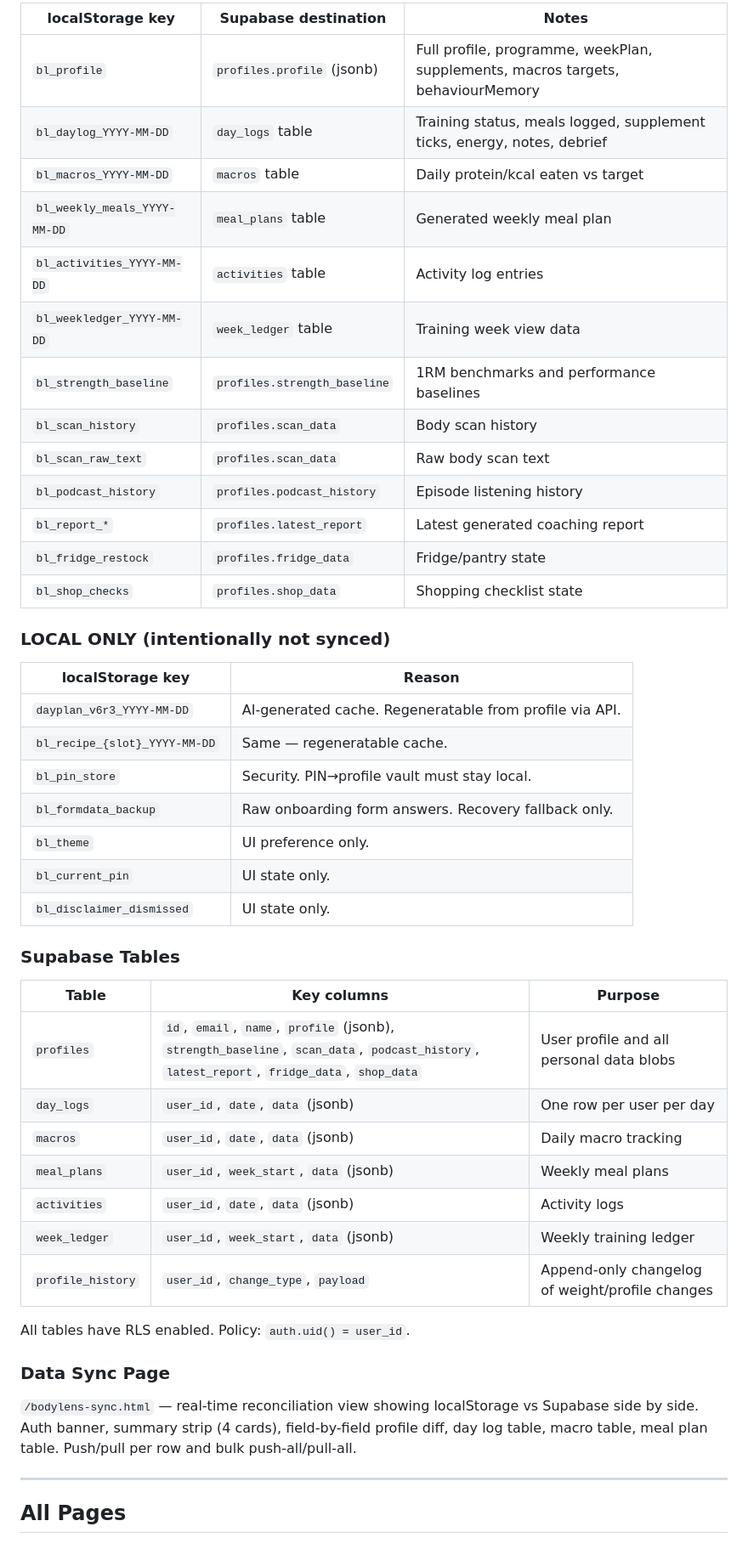
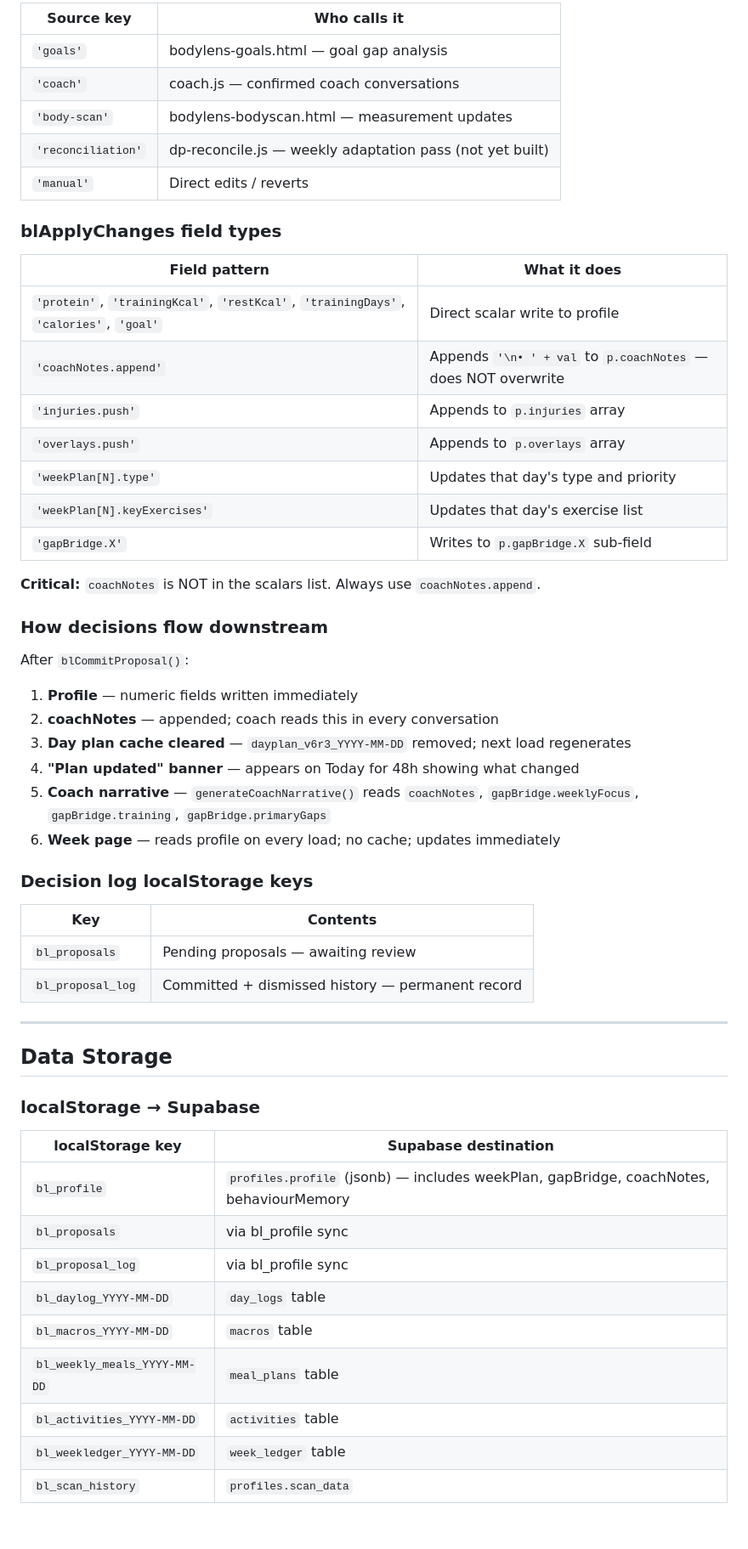
Before and after one commit to Schnufdi/Soma, a Markdown page: README.md, the part around one of its changes. Shown at 85% size. Drawn GitHub-style.

```diff
--- a/README.md
+++ b/README.md
@@ -59,51 +70,58 @@ On sign-in, `BL.restoreHistory()` pulls the last 30 days of data from Supabase b
 
-| localStorage key | Supabase destination | Notes |
-|-----------------|---------------------|-------|
-| `bl_profile` | `profiles.profile` (jsonb) | Full profile, programme, weekPlan, supplements, macros targets, behaviourMemory |
-| `bl_daylog_YYYY-MM-DD` | `day_logs` table | Training status, meals logged, supplement ticks, energy, notes, debrief |
-| `bl_macros_YYYY-MM-DD` | `macros` table | Daily protein/kcal eaten vs target |
-| `bl_weekly_meals_YYYY-MM-DD` | `meal_plans` table | Generated weekly meal plan |
-| `bl_activities_YYYY-MM-DD` | `activities` table | Activity log entries |
-| `bl_weekledger_YYYY-MM-DD` | `week_ledger` table | Training week view data |
-| `bl_strength_baseline` | `profiles.strength_baseline` | 1RM benchmarks and performance baselines |
-| `bl_scan_history` | `profiles.scan_data` | Body scan history |
-| `bl_scan_raw_text` | `profiles.scan_data` | Raw body scan text |
-| `bl_podcast_history` | `profiles.podcast_history` | Episode listening history |
-| `bl_report_*` | `profiles.latest_report` | Latest generated coaching report |
-| `bl_fridge_restock` | `profiles.fridge_data` | Fridge/pantry state |
-| `bl_shop_checks` | `profiles.shop_data` | Shopping checklist state |
+| Source key | Who calls it |
+|------------|-------------|
+| `'goals'` | bodylens-goals.html — goal gap analysis |
+| `'coach'` | coach.js — confirmed coach conversations |
+| `'body-scan'` | bodylens-bodyscan.html — measurement updates |
+| `'reconciliation'` | dp-reconcile.js — weekly adaptation pass (not yet built) |
+| `'manual'` | Direct edits / reverts |
 
-### LOCAL ONLY (intentionally not synced)
+### blApplyChanges field types
 
-| localStorage key | Reason |
-|-----------------|--------|
-| `dayplan_v6r3_YYYY-MM-DD` | AI-generated cache. Regeneratable from profile via API. |
-| `bl_recipe_{slot}_YYYY-MM-DD` | Same — regeneratable cache. |
-| `bl_pin_store` | Security. PIN→profile vault must stay local. |
-| `bl_formdata_backup` | Raw onboarding form answers. Recovery fallback only. |
-| `bl_theme` | UI preference only. |
-| `bl_current_pin` | UI state only. |
-| `bl_disclaimer_dismissed` | UI state only. |
+| Field pattern | What it does |
+|---------------|-------------|
+| `'protein'`, `'trainingKcal'`, `'restKcal'`, `'trainingDays'`, `'calories'`, `'goal'` | Direct scalar write to profile |
+| `'coachNotes.append'` | Appends `'\n• ' + val` to `p.coachNotes` — does NOT overwrite |
+| `'injuries.push'` | Appends to `p.injuries` array |
+| `'overlays.push'` | Appends to `p.overlays` array |
+| `'weekPlan[N].type'` | Updates that day's type and priority |
+| `'weekPlan[N].keyExercises'` | Updates that day's exercise list |
+| `'gapBridge.X'` | Writes to `p.gapBridge.X` sub-field |
 
-### Supabase Tables
+**Critical:** `coachNotes` is NOT in the scalars list. Always use `coachNotes.append`.
 
-| Table | Key columns | Purpose |
-|-------|-------------|---------|
-| `profiles` | `id`, `email`, `name`, `profile` (jsonb), `strength_baseline`, `scan_data`, `podcast_history`, `latest_report`, `fridge_data`, `shop_data` | User profile and all personal data blobs |
-| `day_logs` | `user_id`, `date`, `data` (jsonb) | One row per user per day |
-| `macros` | `user_id`, `date`, `data` (jsonb) | Daily macro tracking |
-| `meal_plans` | `user_id`, `week_start`, `data` (jsonb) | Weekly meal plans |
-| `activities` | `user_id`, `date`, `data` (jsonb) | Activity logs |
-| `week_ledger` | `user_id`, `week_start`, `data` (jsonb) | Weekly training ledger |
-| `profile_history` | `user_id`, `change_type`, `payload` | Append-only changelog of weight/profile changes |
+### How decisions flow downstream
 
-All tables have RLS enabled. Policy: `auth.uid() = user_id`.
+After `blCommitProposal()`:
+1. **Profile** — numeric fields written immediately
+2. **coachNotes** — appended; coach reads this in every conversation
+3. **Day plan cache cleared** — `dayplan_v6r3_YYYY-MM-DD` removed; next load regenerates
+4. **"Plan updated" banner** — appears on Today for 48h showing what changed
+5. **Coach narrative** — `generateCoachNarrative()` reads `coachNotes`, `gapBridge.weeklyFocus`, `gapBridge.training`, `gapBridge.primaryGaps`
+6. **Week page** — reads profile on every load; no cache; updates immediately
 
-### Data Sync Page
+### Decision log localStorage keys
 
-`/bodylens-sync.html` — real-time reconciliation view showing localStorage vs Supabase side by side.
-Auth banner, summary strip (4 cards), field-by-field profile diff, day log table, macro table, meal plan table. Push/pull per row and bulk push-all/pull-all.
+| Key | Contents |
+|-----|----------|
+| `bl_proposals` | Pending proposals — awaiting review |
+| `bl_proposal_log` | Committed + dismissed history — permanent record |
 
 ---
 
-## All Pages
+## Data Storage
+
+### localStorage → Supabase
+
+| localStorage key | Supabase destination |
+|-----------------|---------------------|
+| `bl_profile` | `profiles.profile` (jsonb) — includes weekPlan, gapBridge, coachNotes, behaviourMemory |
+| `bl_proposals` | via bl_profile sync |
+| `bl_proposal_log` | via bl_profile sync |
+| `bl_daylog_YYYY-MM-DD` | `day_logs` table |
+| `bl_macros_YYYY-MM-DD` | `macros` table |
+| `bl_weekly_meals_YYYY-MM-DD` | `meal_plans` table |
+| `bl_activities_YYYY-MM-DD` | `activities` table |
+| `bl_weekledger_YYYY-MM-DD` | `week_ledger` table |
+| `bl_scan_history` | `profiles.scan_data` |
+
```
Also changed, not shown: other parts of README.md (+158 -156 lines).
